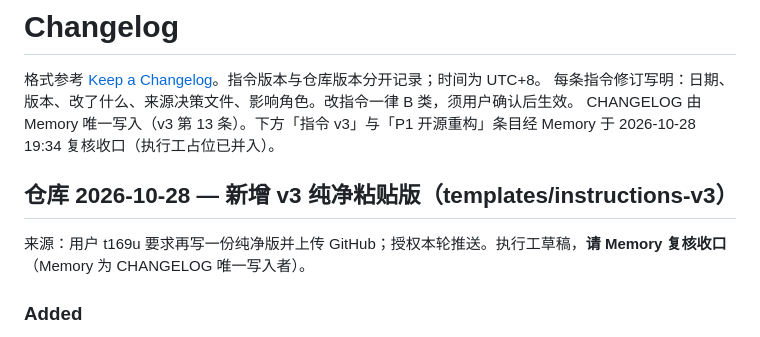
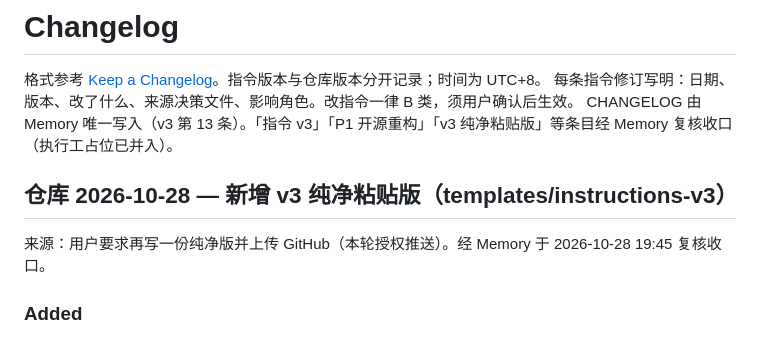
Before and after one commit to 123sssdd/search-station-workflow, a Markdown page: CHANGELOG.md, the part around the change. Rendered like a GitHub page.

Commit message:
docs(changelog): Memory 复核收口 instructions-v3 纯净粘贴版

```diff
--- a/CHANGELOG.md
+++ b/CHANGELOG.md
@@ -2,10 +2,10 @@
 
 格式参考 [Keep a Changelog](https://keepachangelog.com/zh-CN/1.1.0/)。指令版本与仓库版本分开记录；时间为 UTC+8。
 每条指令修订写明：日期、版本、改了什么、来源决策文件、影响角色。改指令一律 B 类，须用户确认后生效。
-CHANGELOG 由 Memory 唯一写入（v3 第 13 条）。下方「指令 v3」与「P1 开源重构」条目经 Memory 于 2026-10-28 19:34 复核收口（执行工占位已并入）。
+CHANGELOG 由 Memory 唯一写入（v3 第 13 条）。「指令 v3」「P1 开源重构」「v3 纯净粘贴版」等条目经 Memory 复核收口（执行工占位已并入）。
 
 ## 仓库 2026-10-28 — 新增 v3 纯净粘贴版（templates/instructions-v3）
-来源：用户 t169u 要求再写一份纯净版并上传 GitHub；授权本轮推送。执行工草稿，**请 Memory 复核收口**（Memory 为 CHANGELOG 唯一写入者）。
+来源：用户要求再写一份纯净版并上传 GitHub（本轮授权推送）。经 Memory 于 2026-10-28 19:45 复核收口。
 ### Added
 - `templates/instructions-v3/`：现行 v3 纯净粘贴版（连贯完整指令，无【v3-n】增量编号）：`00-common.md`、`01`–`08` 角色文件、`90-search-plan.md`、目录 README（用法与占位符）。
 ### Changed
```
